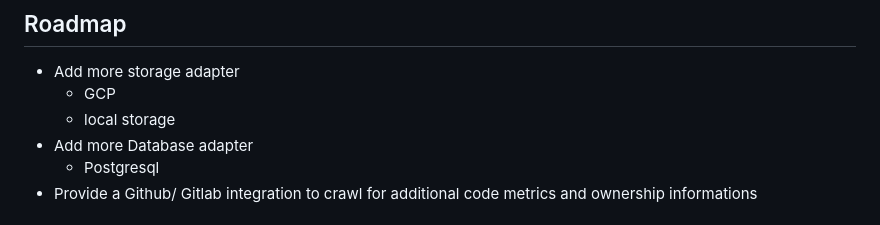
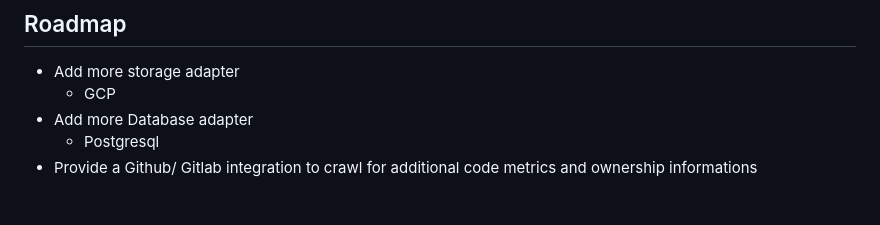
Before and after one commit to PacoVK/tapir, a Markdown page: README.md, the part around the change. GitHub-like rendering.

```diff
--- a/README.md
+++ b/README.md
@@ -186,7 +186,6 @@ See [troubleshooting docs](./docs/TROUBLESHOOT.md)
 
 * Add more storage adapter
   * GCP
-  * local storage
 * Add more Database adapter
   * Postgresql
 * Provide a Github/ Gitlab integration to crawl for additional code metrics and ownership informations
```
